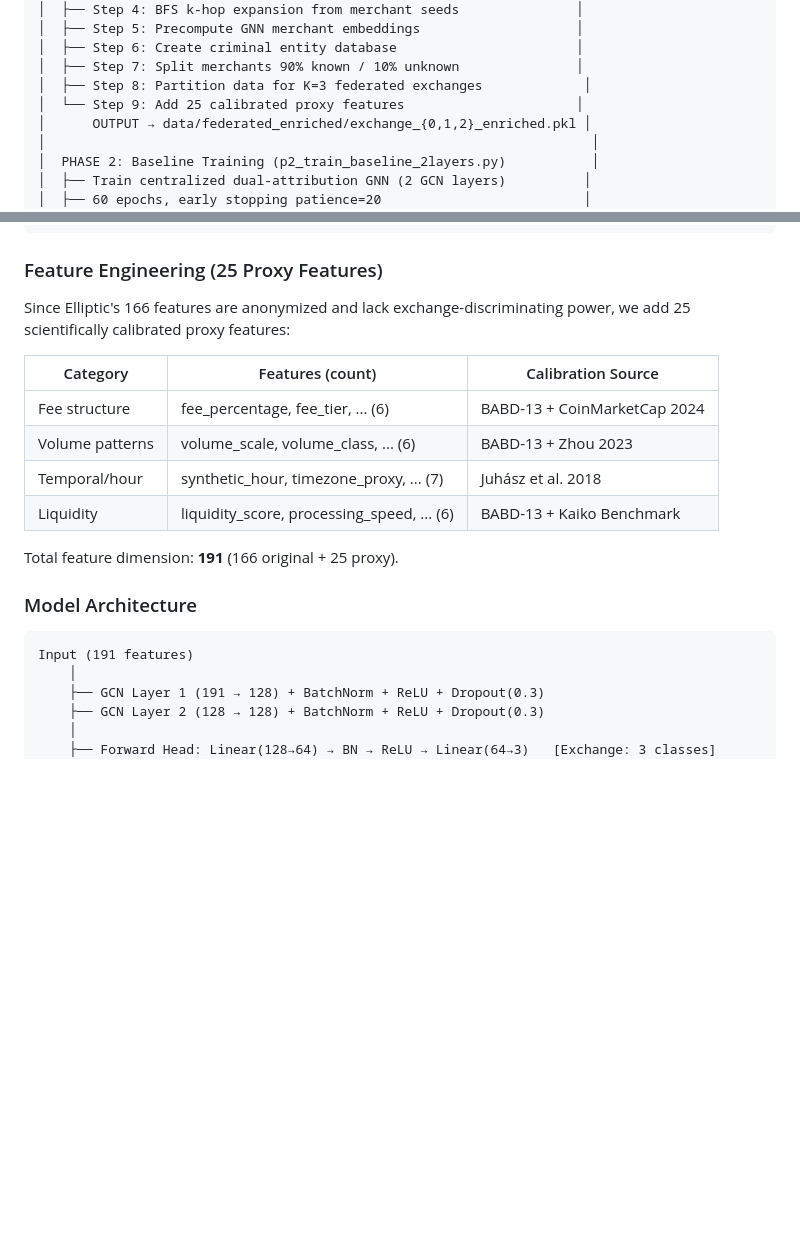
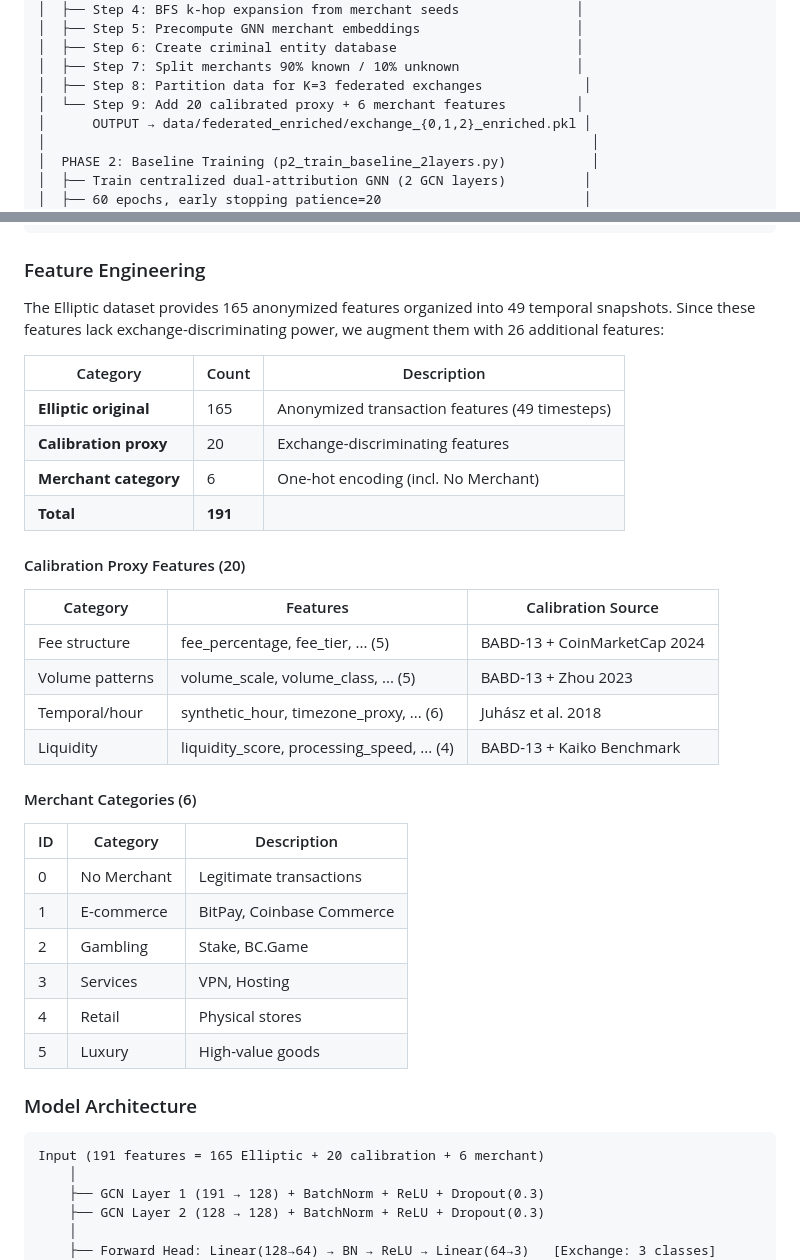
Before and after one commit to rodNTprojects/FedBTC, a Markdown page: ReadMe.md, 2 parts joined by grey strips. GitHub-like rendering; blank space fills up the shorter version.

Commit message:
Initial ReadMe.md

````diff
--- a/ReadMe.md
+++ b/ReadMe.md
@@ -289,7 +289,7 @@ The project follows a sequential pipeline. Each phase depends on the outputs of
 │  ├── Step 6: Create criminal entity database                       │
 │  ├── Step 7: Split merchants 90% known / 10% unknown               │
 │  ├── Step 8: Partition data for K=3 federated exchanges             │
-│  └── Step 9: Add 25 calibrated proxy features                      │
+│  └── Step 9: Add 20 calibrated proxy + 6 merchant features         │
 │      OUTPUT → data/federated_enriched/exchange_{0,1,2}_enriched.pkl │
 │                                                                      │
 │  PHASE 2: Baseline Training (p2_train_baseline_2layers.py)           │
@@ -320,22 +320,40 @@ The project follows a sequential pipeline. Each phase depends on the outputs of
 └─────────────────────────────────────────────────────────────────────┘
 ```
 
-### Feature Engineering (25 Proxy Features)
+### Feature Engineering
 
-Since Elliptic's 166 features are anonymized and lack exchange-discriminating power, we add 25 scientifically calibrated proxy features:
+The Elliptic dataset provides 165 anonymized features organized into 49 temporal snapshots. Since these features lack exchange-discriminating power, we augment them with 26 additional features:
 
-| Category | Features (count) | Calibration Source |
-|----------|------------------|--------------------|
-| Fee structure | fee_percentage, fee_tier, ... (6) | BABD-13 + CoinMarketCap 2024 |
-| Volume patterns | volume_scale, volume_class, ... (6) | BABD-13 + Zhou 2023 |
-| Temporal/hour | synthetic_hour, timezone_proxy, ... (7) | Juhász et al. 2018 |
-| Liquidity | liquidity_score, processing_speed, ... (6) | BABD-13 + Kaiko Benchmark |
+| Category | Count | Description |
+|----------|-------|-------------|
+| **Elliptic original** | 165 | Anonymized transaction features (49 timesteps) |
+| **Calibration proxy** | 20 | Exchange-discriminating features |
+| **Merchant category** | 6 | One-hot encoding (incl. No Merchant) |
+| **Total** | **191** | |
 
-Total feature dimension: **191** (166 original + 25 proxy).
+#### Calibration Proxy Features (20)
+
+| Category | Features | Calibration Source |
+|----------|----------|-------------------|
+| Fee structure | fee_percentage, fee_tier, ... (5) | BABD-13 + CoinMarketCap 2024 |
+| Volume patterns | volume_scale, volume_class, ... (5) | BABD-13 + Zhou 2023 |
+| Temporal/hour | synthetic_hour, timezone_proxy, ... (6) | Juhász et al. 2018 |
+| Liquidity | liquidity_score, processing_speed, ... (4) | BABD-13 + Kaiko Benchmark |
+
+#### Merchant Categories (6)
+
+| ID | Category | Description |
+|----|----------|-------------|
+| 0 | No Merchant | Legitimate transactions |
+| 1 | E-commerce | BitPay, Coinbase Commerce |
+| 2 | Gambling | Stake, BC.Game |
+| 3 | Services | VPN, Hosting |
+| 4 | Retail | Physical stores |
+| 5 | Luxury | High-value goods |
 
 ### Model Architecture
 ```
-Input (191 features)
+Input (191 features = 165 Elliptic + 20 calibration + 6 merchant)
     │
     ├── GCN Layer 1 (191 → 128) + BatchNorm + ReLU + Dropout(0.3)
     ├── GCN Layer 2 (128 → 128) + BatchNorm + ReLU + Dropout(0.3)
````
Also changed, not shown: other parts of ReadMe.md (+0 -1 lines).
